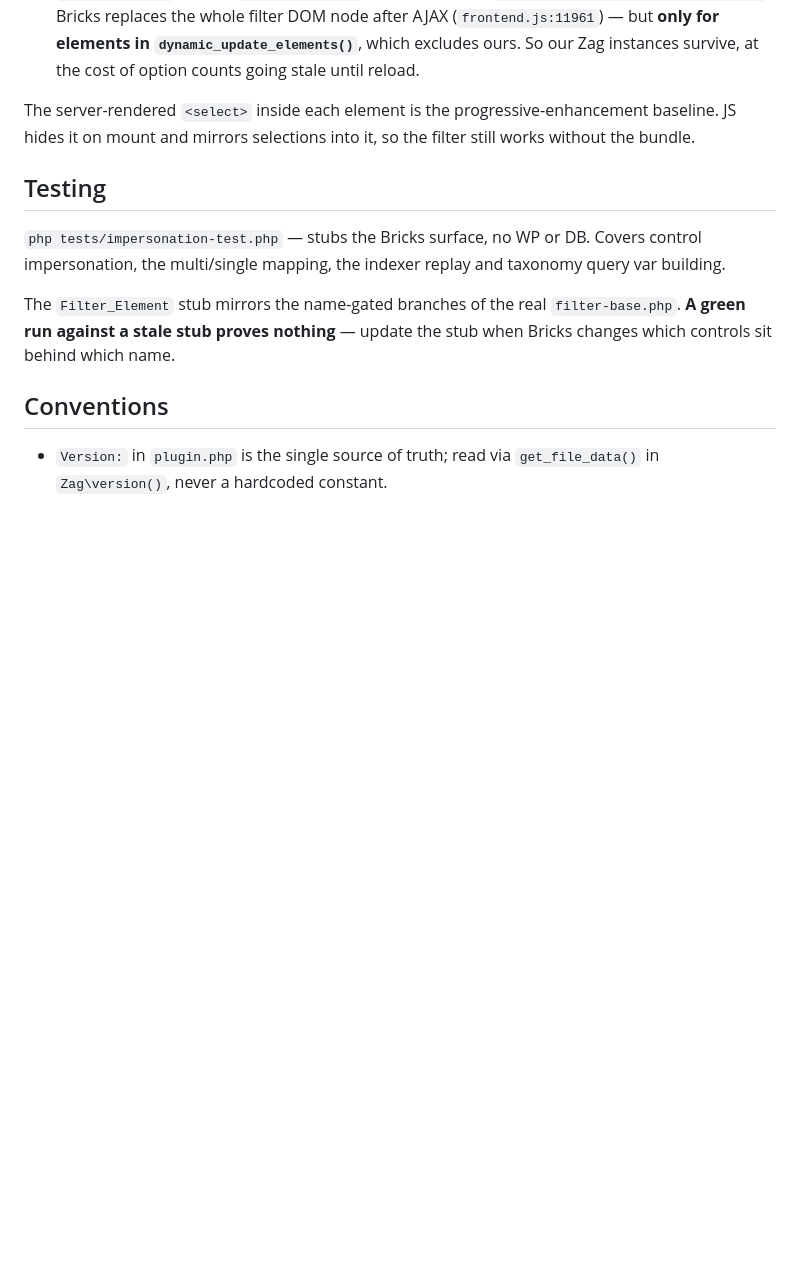
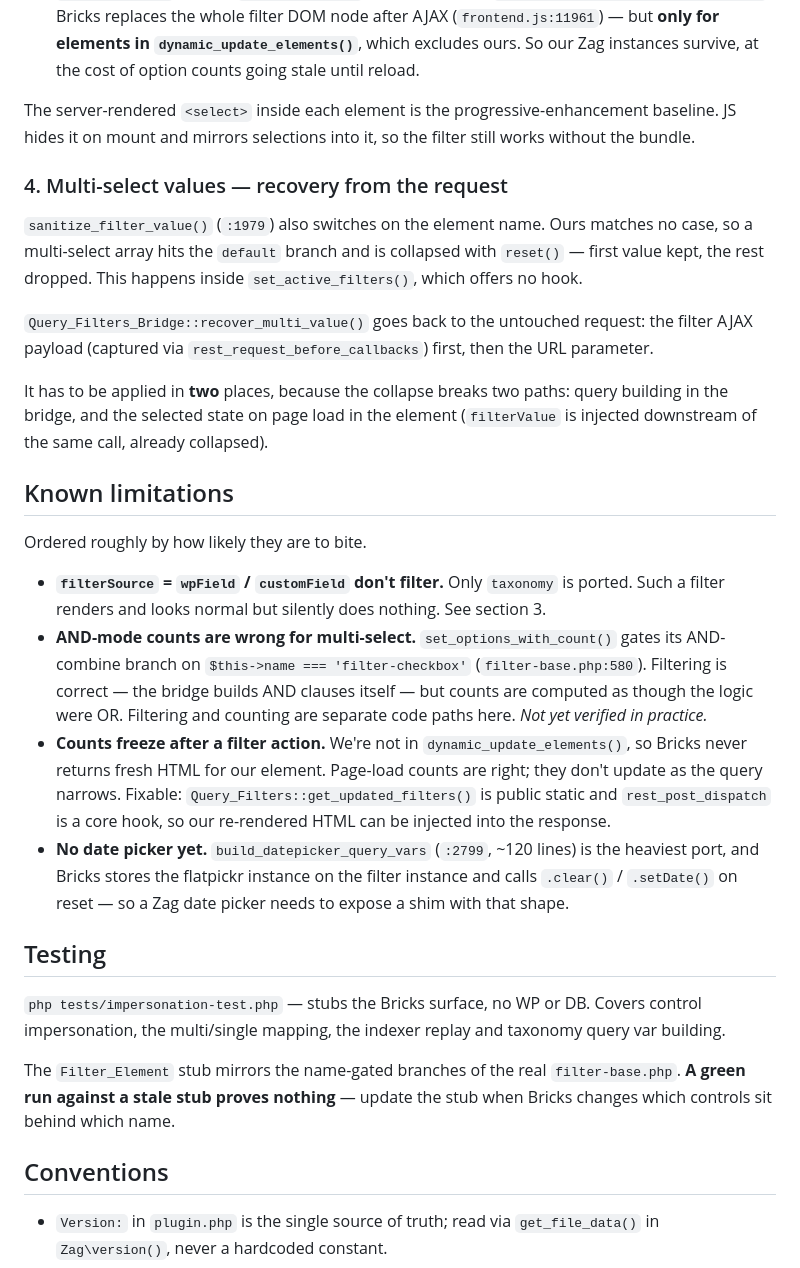
Before and after one commit to DylanDuff/zag-bricks-filters, a Markdown page: CLAUDE.md, the part around the change. GitHub-like rendering; blank space fills up the shorter version.

Commit message:
docs: record multi-select recovery and known limitations

```diff
--- a/CLAUDE.md
+++ b/CLAUDE.md
@@ -109,6 +109,44 @@ The server-rendered `<select>` inside each element is the progressive-enhancemen
 baseline. JS hides it on mount and mirrors selections into it, so the filter
 still works without the bundle.
 
+### 4. Multi-select values — recovery from the request
+
+`sanitize_filter_value()` (`:1979`) also switches on the element name. Ours
+matches no case, so a multi-select array hits the `default` branch and is
+collapsed with `reset()` — first value kept, the rest dropped. This happens
+inside `set_active_filters()`, which offers no hook.
+
+`Query_Filters_Bridge::recover_multi_value()` goes back to the untouched
+request: the filter AJAX payload (captured via `rest_request_before_callbacks`)
+first, then the URL parameter.
+
+It has to be applied in **two** places, because the collapse breaks two paths:
+query building in the bridge, and the selected state on page load in the element
+(`filterValue` is injected downstream of the same call, already collapsed).
+
+## Known limitations
+
+Ordered roughly by how likely they are to bite.
+
+- **`filterSource` = `wpField` / `customField` don't filter.** Only `taxonomy`
+  is ported. Such a filter renders and looks normal but silently does nothing.
+  See section 3.
+- **AND-mode counts are wrong for multi-select.** `set_options_with_count()`
+  gates its AND-combine branch on `$this->name === 'filter-checkbox'`
+  (`filter-base.php:580`). Filtering is correct — the bridge builds AND clauses
+  itself — but counts are computed as though the logic were OR. Filtering and
+  counting are separate code paths here. *Not yet verified in practice.*
+- **Counts freeze after a filter action.** We're not in
+  `dynamic_update_elements()`, so Bricks never returns fresh HTML for our
+  element. Page-load counts are right; they don't update as the query narrows.
+  Fixable: `Query_Filters::get_updated_filters()` is public static and
+  `rest_post_dispatch` is a core hook, so our re-rendered HTML can be injected
+  into the response.
+- **No date picker yet.** `build_datepicker_query_vars` (`:2799`, ~120 lines) is
+  the heaviest port, and Bricks stores the flatpickr instance on the filter
+  instance and calls `.clear()` / `.setDate()` on reset — so a Zag date picker
+  needs to expose a shim with that shape.
+
 ## Testing
 
 `php tests/impersonation-test.php` — stubs the Bricks surface, no WP or DB.
```
